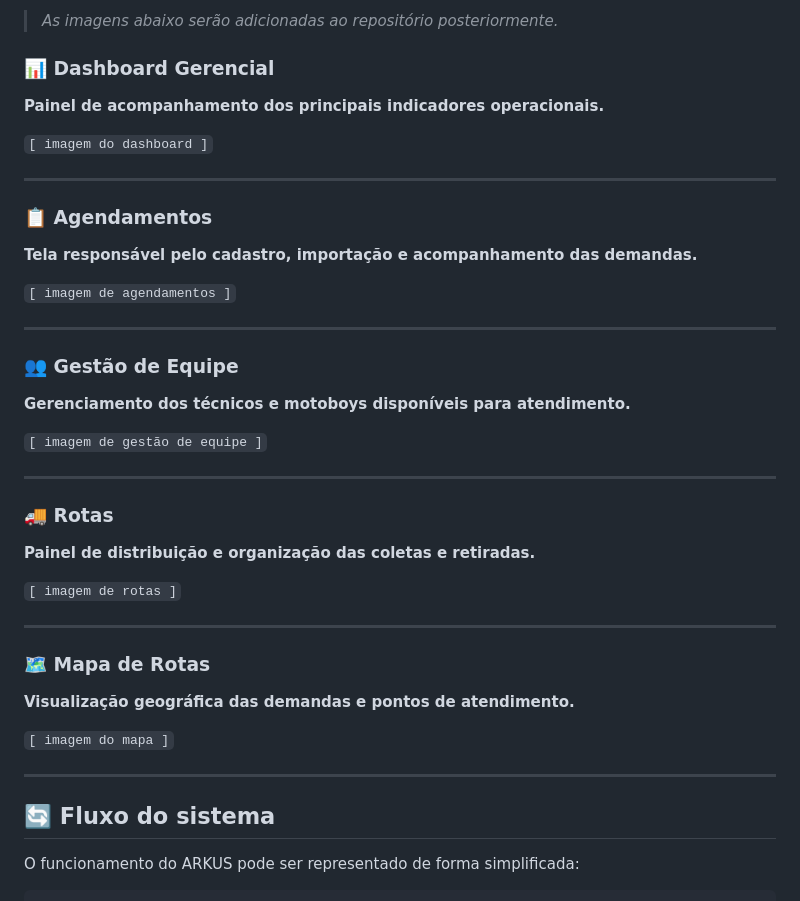
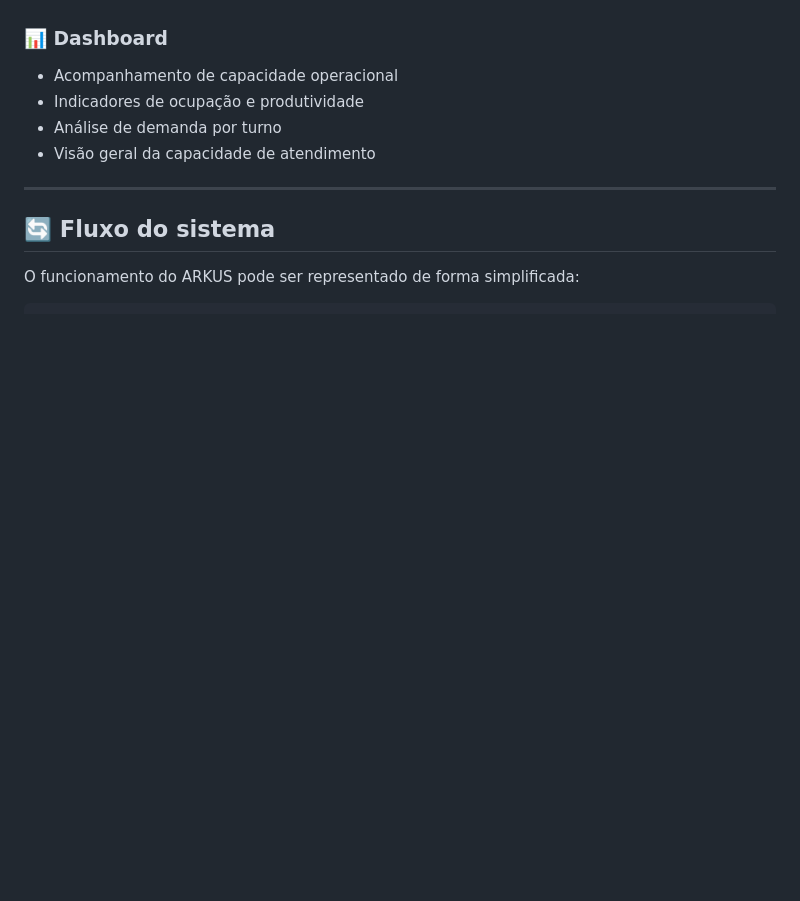
Before and after one commit to aohnaat/ARKUS, a Markdown page: README.md, the part around one of its changes. Drawn GitHub-style; blank space fills up the shorter version.

```diff
--- a/README.md
+++ b/README.md
@@ -70,42 +41,8 @@ A aplicação integra três camadas principais:
-> *As imagens abaixo serão adicionadas ao repositório posteriormente.*
-
-### 📊 Dashboard Gerencial
-
-**Painel de acompanhamento dos principais indicadores operacionais.**
-
-`[ imagem do dashboard ]`
-
----
-
-### 📋 Agendamentos
-
-**Tela responsável pelo cadastro, importação e acompanhamento das demandas.**
-
-`[ imagem de agendamentos ]`
-
----
-
-### 👥 Gestão de Equipe
-
-**Gerenciamento dos técnicos e motoboys disponíveis para atendimento.**
-
-`[ imagem de gestão de equipe ]`
-
----
-
-### 🚚 Rotas
-
-**Painel de distribuição e organização das coletas e retiradas.**
-
-`[ imagem de rotas ]`
-
----
-
-### 🗺️ Mapa de Rotas
-
-**Visualização geográfica das demandas e pontos de atendimento.**
-
-`[ imagem do mapa ]`
+### 📊 Dashboard
+- Acompanhamento de capacidade operacional
+- Indicadores de ocupação e produtividade
+- Análise de demanda por turno
+- Visão geral da capacidade de atendimento
 
 ---
 
```
Also changed, not shown: other parts of README.md (+31 -83 lines).
